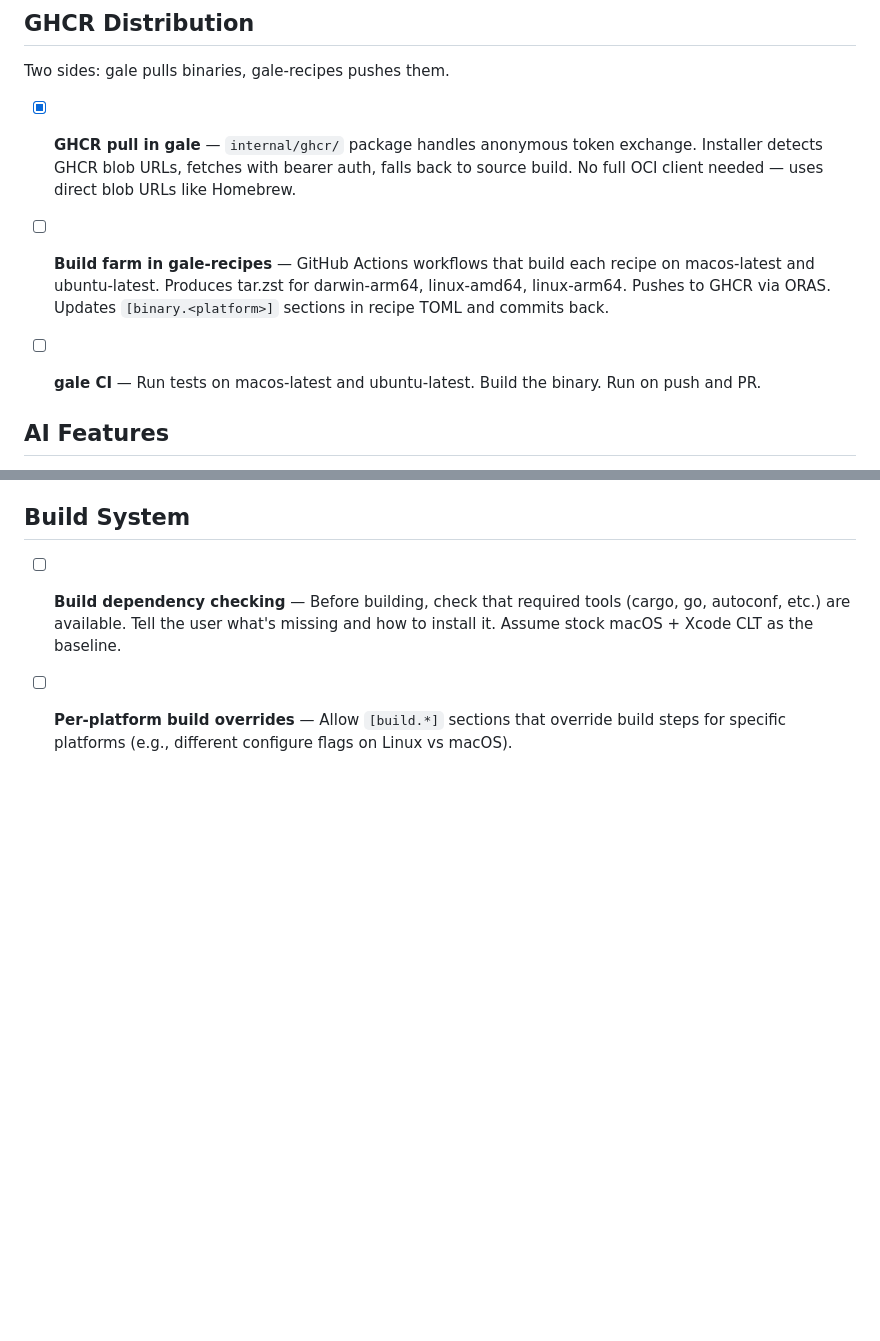
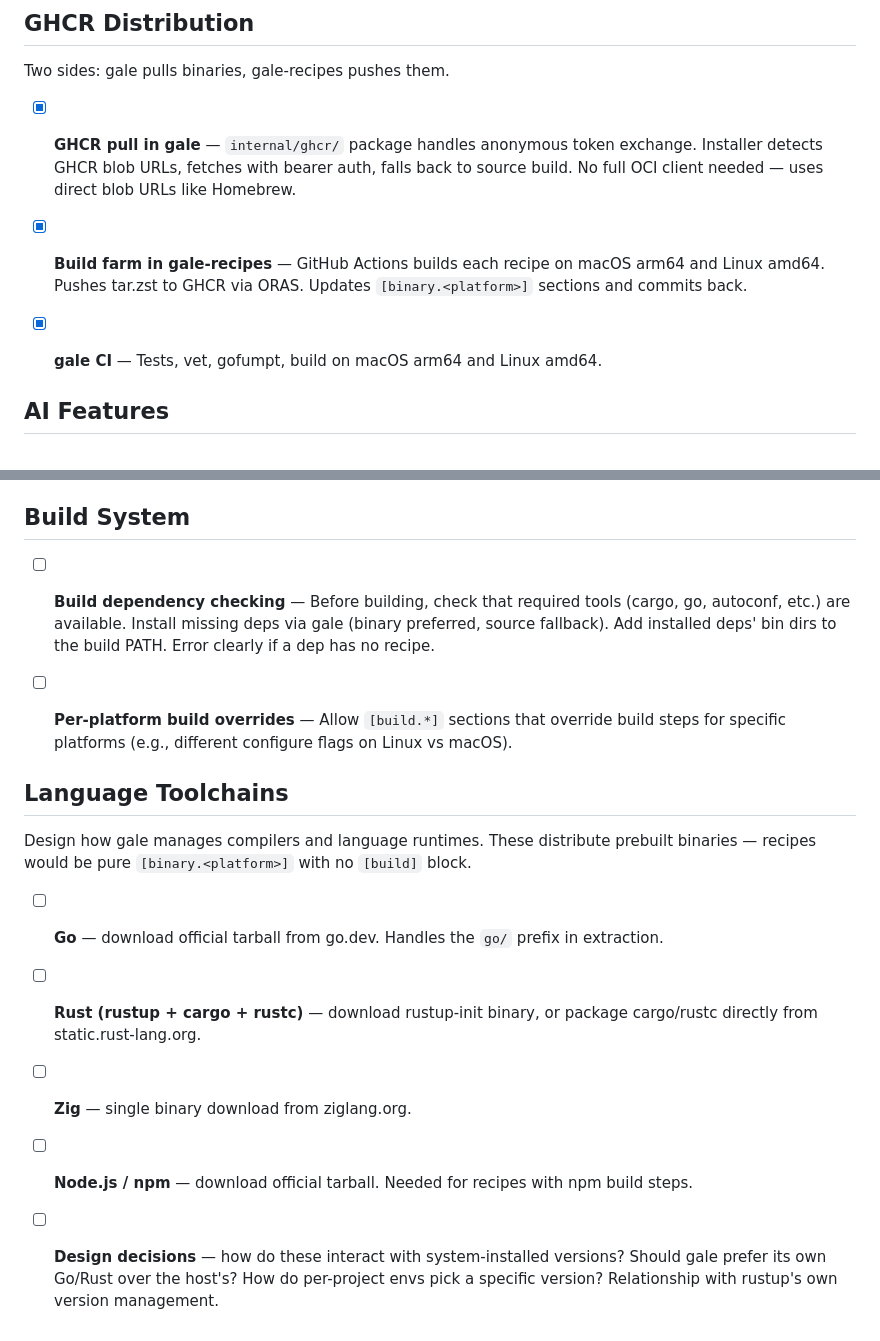
Before and after one commit to kelp/gale, a Markdown page: TODO.md, 2 parts joined by grey strips. Drawn GitHub-style; blank space fills up the shorter version.

Commit message:
Update TODO with language toolchain plans

```diff
--- a/TODO.md
+++ b/TODO.md
@@ -47,15 +47,13 @@ Two sides: gale pulls binaries, gale-recipes pushes them.
   to source build. No full OCI client needed — uses
   direct blob URLs like Homebrew.
 
-- [ ] **Build farm in gale-recipes** — GitHub Actions
-  workflows that build each recipe on macos-latest and
-  ubuntu-latest. Produces tar.zst for darwin-arm64,
-  linux-amd64, linux-arm64. Pushes to GHCR via ORAS.
-  Updates `[binary.<platform>]` sections in recipe TOML
-  and commits back.
+- [x] **Build farm in gale-recipes** — GitHub Actions
+  builds each recipe on macOS arm64 and Linux amd64.
+  Pushes tar.zst to GHCR via ORAS. Updates
+  `[binary.<platform>]` sections and commits back.
 
-- [ ] **gale CI** — Run tests on macos-latest and
-  ubuntu-latest. Build the binary. Run on push and PR.
+- [x] **gale CI** — Tests, vet, gofumpt, build on
+  macOS arm64 and Linux amd64.
 
 ## AI Features
 
@@ -133,11 +131,32 @@ streaming. Our code provides focused prompts and tools.
 
 - [ ] **Build dependency checking** — Before building,
   check that required tools (cargo, go, autoconf, etc.)
-  are available. Tell the user what's missing and how
-  to install it. Assume stock macOS + Xcode CLT as the
-  baseline.
+  are available. Install missing deps via gale (binary
+  preferred, source fallback). Add installed deps' bin
+  dirs to the build PATH. Error clearly if a dep has
+  no recipe.
 
 - [ ] **Per-platform build overrides** — Allow `[build.*]`
   sections that override build steps for specific
   platforms (e.g., different configure flags on Linux
   vs macOS).
+
+## Language Toolchains
+
+Design how gale manages compilers and language runtimes.
+These distribute prebuilt binaries — recipes would be
+pure `[binary.<platform>]` with no `[build]` block.
+
+- [ ] **Go** — download official tarball from go.dev.
+  Handles the `go/` prefix in extraction.
+- [ ] **Rust (rustup + cargo + rustc)** — download
+  rustup-init binary, or package cargo/rustc directly
+  from static.rust-lang.org.
+- [ ] **Zig** — single binary download from ziglang.org.
+- [ ] **Node.js / npm** — download official tarball.
+  Needed for recipes with npm build steps.
+- [ ] **Design decisions** — how do these interact with
+  system-installed versions? Should gale prefer its own
+  Go/Rust over the host's? How do per-project envs
+  pick a specific version? Relationship with rustup's
+  own version management.
```
